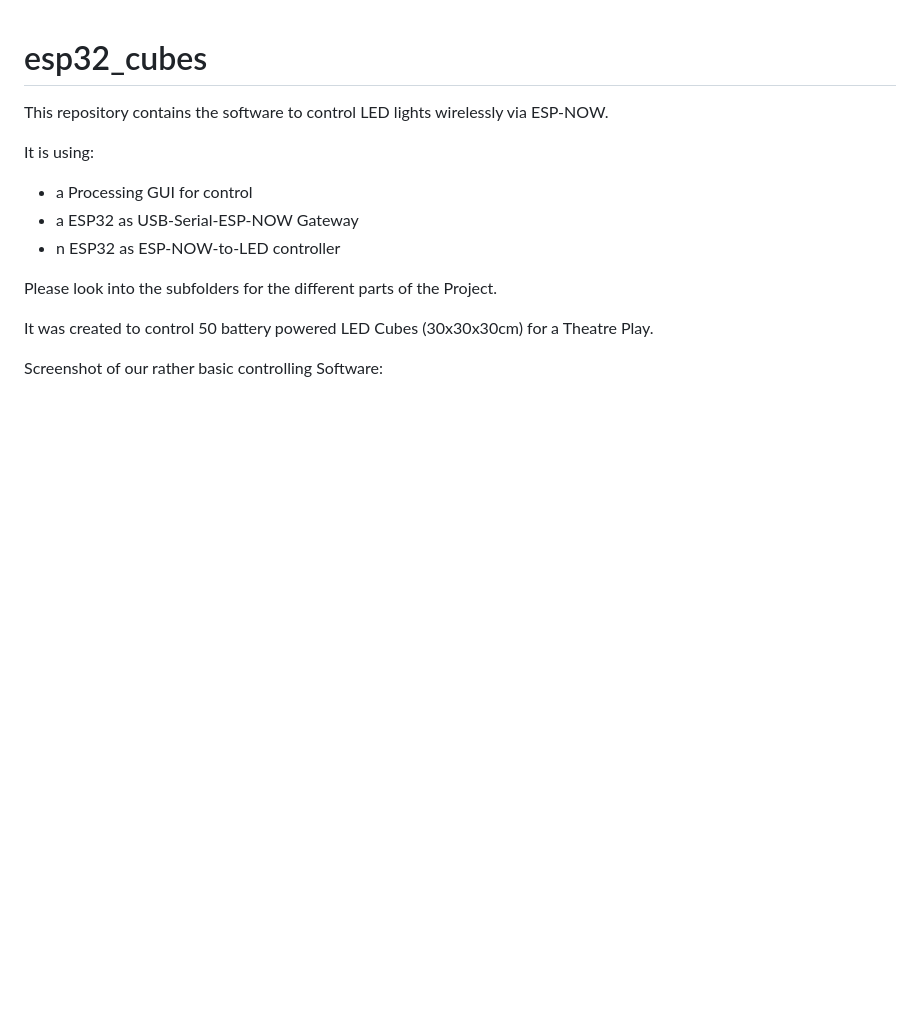
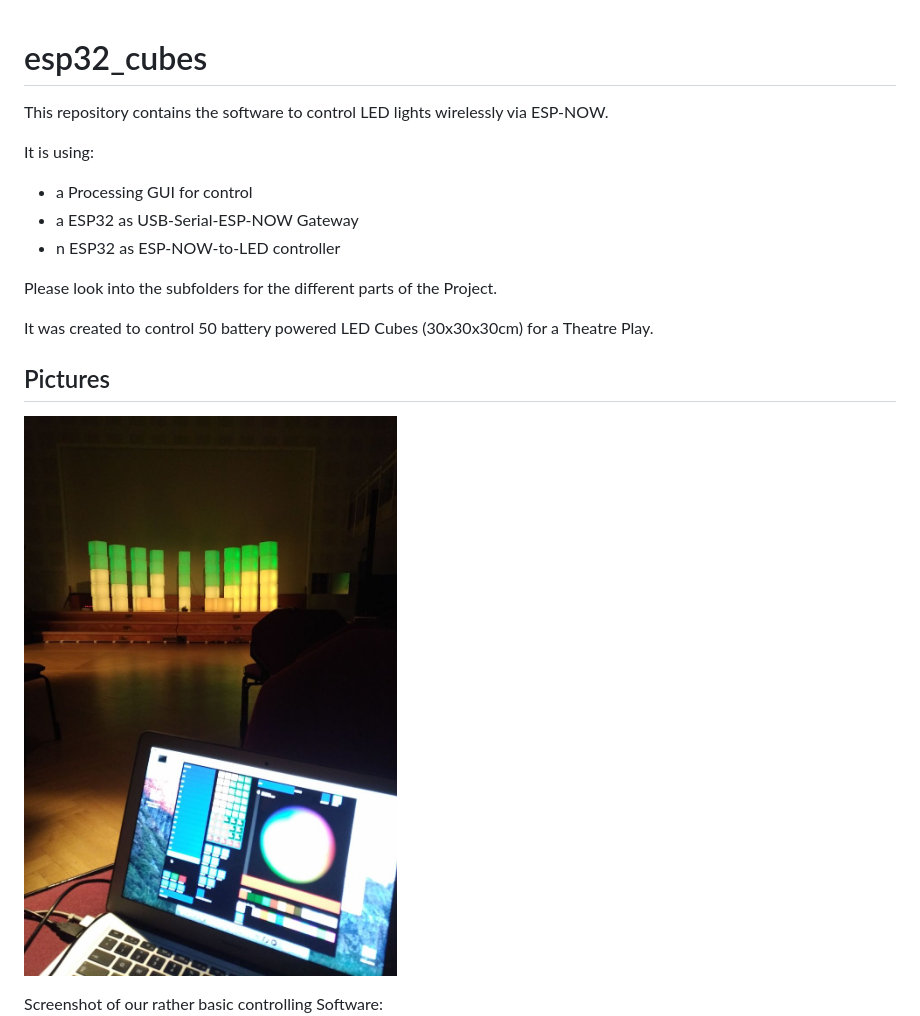
Before and after one commit to derlucas/esp32_cubes, a Markdown page: README.md, the part around the change. Drawn GitHub-style; pictures changed too: doc/88a75917-7ea6-4dd9-80a9-dc94a8e3b59b.jpeg (added); blank space fills up the shorter version.

Commit message:
added another Picture

```diff
--- a/README.md
+++ b/README.md
@@ -14,6 +14,9 @@ Please look into the subfolders for the different parts of the Project.
 It was created to control 50 battery powered LED Cubes (30x30x30cm) for a
 Theatre Play.
 
+## Pictures
+
+![installation at Theatre](doc/88a75917-7ea6-4dd9-80a9-dc94a8e3b59b.jpeg)
 
 Screenshot of our rather basic controlling Software:
 ![Screenshot of the Software](doc/processing.png)
```
Also changed, not shown: 1 other file.
